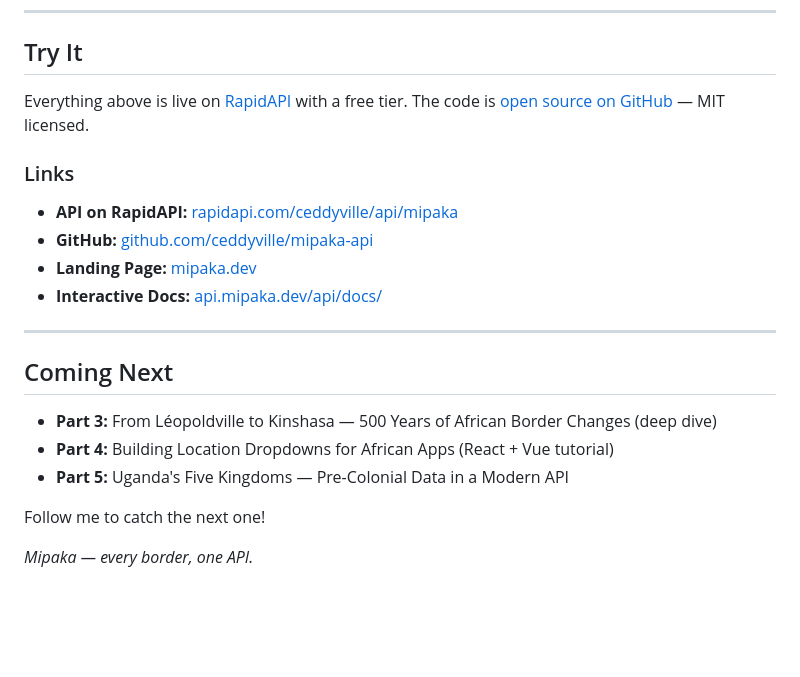
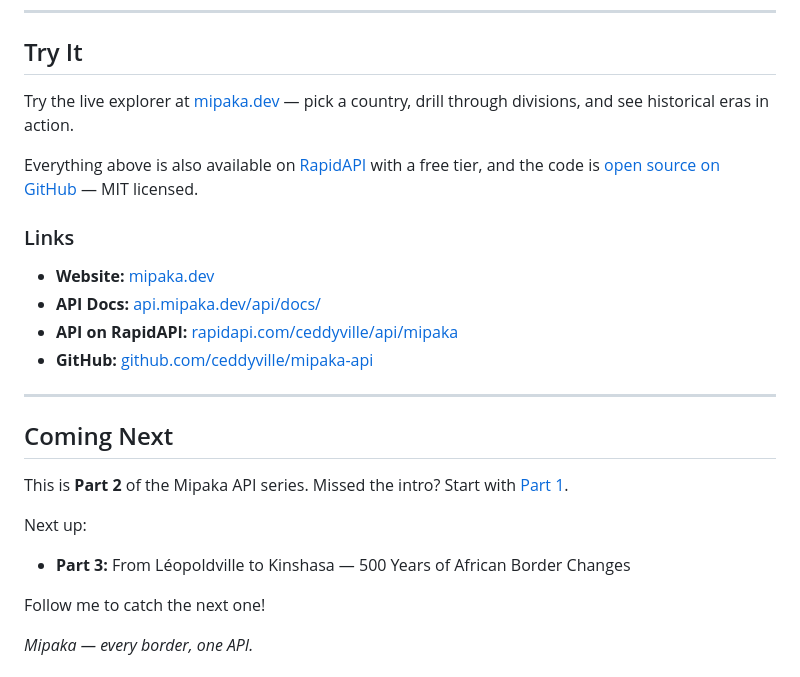
Before and after one commit to ceddyville/mipaka-api, a Markdown page: marketing/blog-02-whats-new.md, the part around one of its changes. GitHub-like rendering; blank space fills up the shorter version.

Commit message:
Apply blog standards to blog-02 and blog-03: mipaka.dev links, explorer CTA, simplified Coming Next, remove BMC

```diff
--- a/marketing/blog-02-whats-new.md
+++ b/marketing/blog-02-whats-new.md
@@ -173,22 +173,26 @@ This data enrichment sets the foundation for features coming soon:
 
 ## Try It
 
-Everything above is live on [RapidAPI](https://rapidapi.com/ceddyville/api/mipaka) with a free tier. The code is [open source on GitHub](https://github.com/ceddyville/mipaka-api) — MIT licensed.
+Try the live explorer at [mipaka.dev](https://mipaka.dev/#explorer) — pick a country, drill through divisions, and see historical eras in action.
+
+Everything above is also available on [RapidAPI](https://rapidapi.com/ceddyville/api/mipaka) with a free tier, and the code is [open source on GitHub](https://github.com/ceddyville/mipaka-api) — MIT licensed.
 
 ### Links
 
+- **Website:** [mipaka.dev](https://mipaka.dev)
+- **API Docs:** [api.mipaka.dev/api/docs/](https://api.mipaka.dev/api/docs/)
 - **API on RapidAPI:** [rapidapi.com/ceddyville/api/mipaka](https://rapidapi.com/ceddyville/api/mipaka)
 - **GitHub:** [github.com/ceddyville/mipaka-api](https://github.com/ceddyville/mipaka-api)
-- **Landing Page:** [mipaka.dev](https://mipaka.dev)
-- **Interactive Docs:** [api.mipaka.dev/api/docs/](https://api.mipaka.dev/api/docs/)
 
 ---
 
 ## Coming Next
 
-- **Part 3:** From Léopoldville to Kinshasa — 500 Years of African Border Changes (deep dive)
-- **Part 4:** Building Location Dropdowns for African Apps (React + Vue tutorial)
-- **Part 5:** Uganda's Five Kingdoms — Pre-Colonial Data in a Modern API
+This is **Part 2** of the Mipaka API series. Missed the intro? Start with [Part 1](link-to-part-1).
+
+Next up:
+
+- **Part 3:** From Léopoldville to Kinshasa — 500 Years of African Border Changes
 
 Follow me to catch the next one!
 
```
Also changed, not shown: other parts of marketing/blog-02-whats-new.md (+0 -4 lines), marketing/blog-03-historical-divisions.md (+12 -10 lines).
